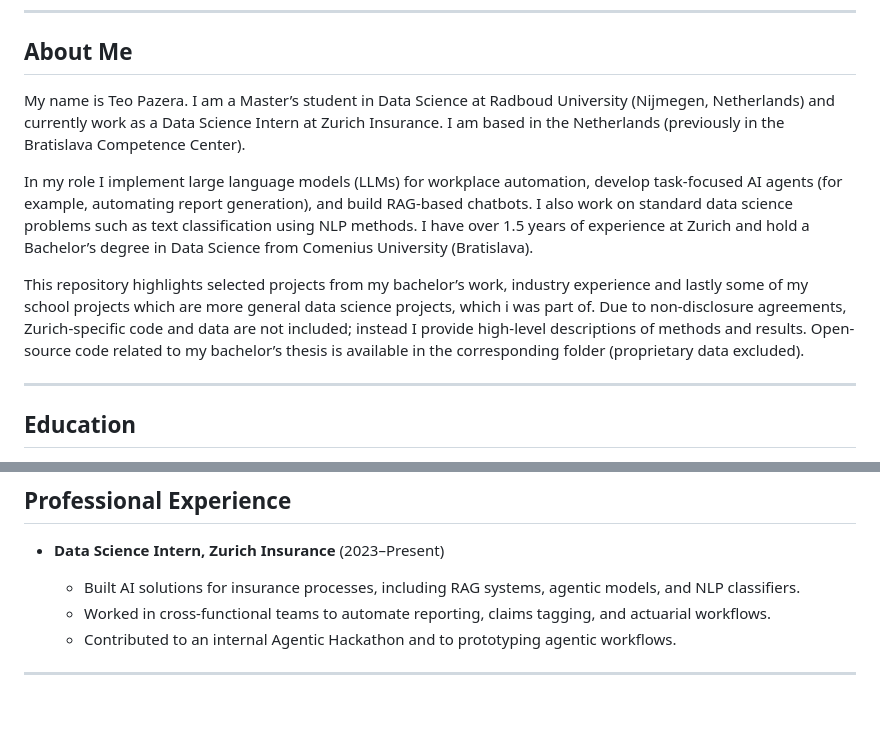
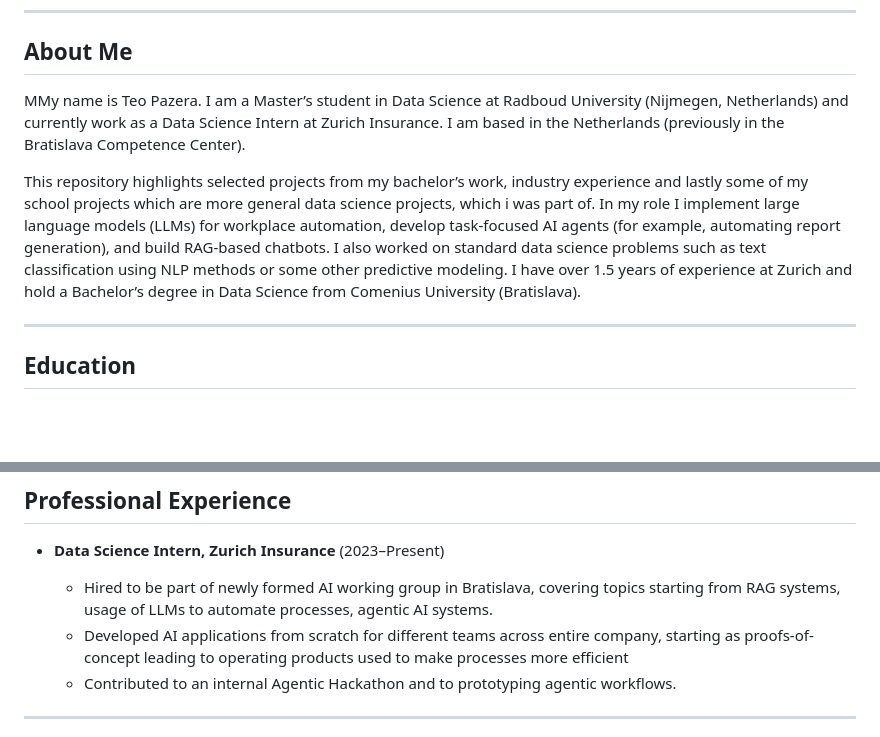
Before and after one commit to teoPazera/portfolio_of_work, a Markdown page: README.md, 2 parts joined by grey strips. GitHub-like rendering; blank space fills up the shorter version.

Commit message:
small changes to text of readme after review of a friend

```diff
--- a/README.md
+++ b/README.md
@@ -6,11 +6,10 @@ Welcome — this repository presents a selection of my academic and professional
 
 ## About Me
 
-My name is Teo Pazera. I am a Master’s student in Data Science at Radboud University (Nijmegen, Netherlands) and currently work as a Data Science Intern at Zurich Insurance. I am based in the Netherlands (previously in the Bratislava Competence Center).
+MMy name is Teo Pazera. I am a Master’s student in Data Science at Radboud University (Nijmegen, Netherlands) and currently work as a Data Science Intern at Zurich Insurance. I am based in the Netherlands (previously in the Bratislava Competence Center).
 
-In my role I implement large language models (LLMs) for workplace automation, develop task-focused AI agents (for example, automating report generation), and build RAG-based chatbots. I also work on standard data science problems such as text classification using NLP methods. I have over 1.5 years of experience at Zurich and hold a Bachelor’s degree in Data Science from Comenius University (Bratislava).
+This repository highlights selected projects from my bachelor’s work, industry experience and lastly some of my school projects which are more general data science projects, which i was part of. In my role I implement large language models (LLMs) for workplace automation, develop task-focused AI agents (for example, automating report generation), and build RAG-based chatbots. I also worked on standard data science problems such as text classification using NLP methods or some other predictive modeling. I have over 1.5 years of experience at Zurich and hold a Bachelor’s degree in Data Science from Comenius University (Bratislava).
 
-This repository highlights selected projects from my bachelor’s work, industry experience and lastly some of my school projects which are more general data science projects, which i was part of. Due to non-disclosure agreements, Zurich-specific code and data are not included; instead I provide high-level descriptions of methods and results. Open-source code related to my bachelor’s thesis is available in the corresponding folder (proprietary data excluded).
 
 ---
 
@@ -27,8 +26,8 @@ This repository highlights selected projects from my bachelor’s work, industry
 
 * **Data Science Intern, Zurich Insurance** (2023–Present)
 
-  * Built AI solutions for insurance processes, including RAG systems, agentic models, and NLP classifiers.
-  * Worked in cross-functional teams to automate reporting, claims tagging, and actuarial workflows.
+  * Hired to be part of newly formed AI working group in Bratislava, covering topics starting from RAG systems, usage of LLMs to automate processes, agentic AI systems.
+  * Developed AI applications from scratch for different teams across entire company, starting as proofs-of-concept leading to operating products used to make processes more efficient
   * Contributed to an internal Agentic Hackathon and to prototyping agentic workflows.
 
 ---
```
Also changed, not shown: other parts of README.md (+4 -4 lines).
